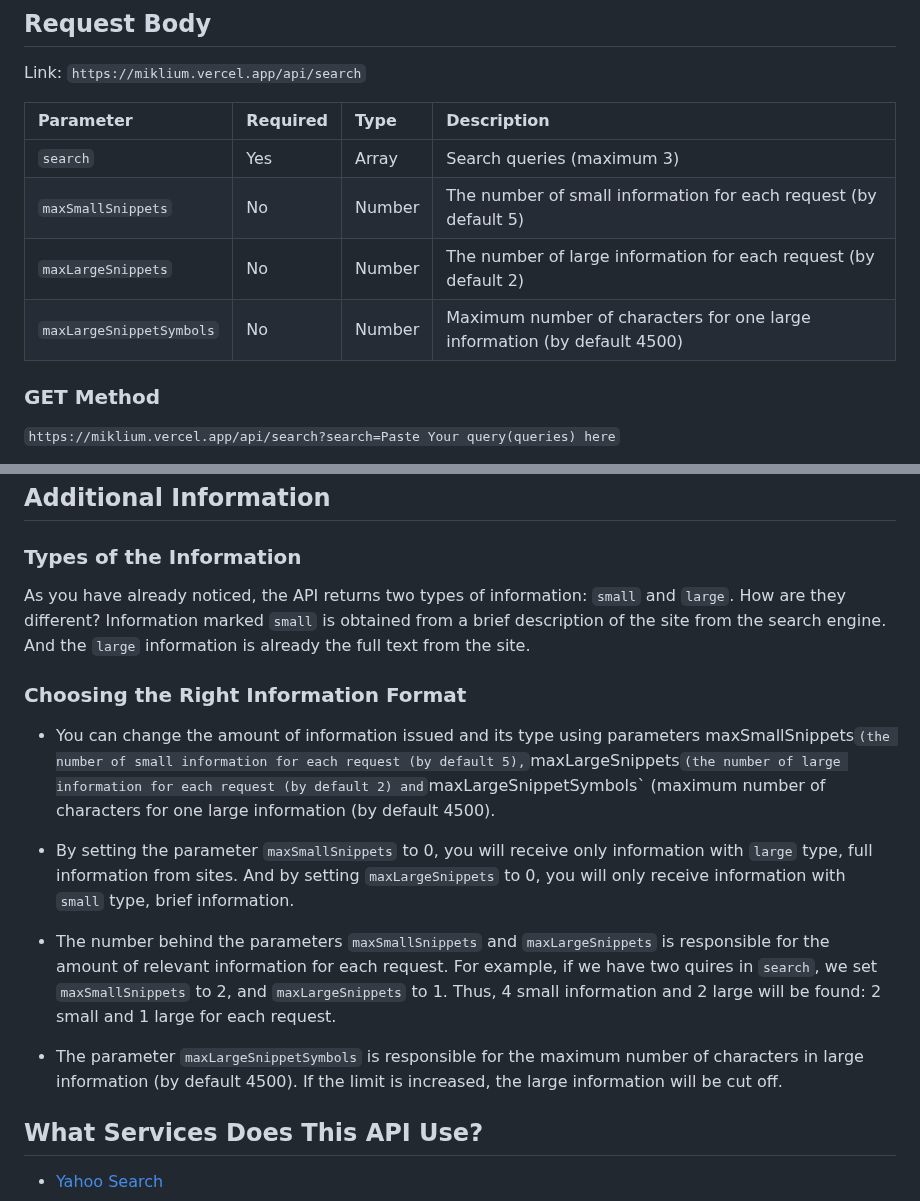
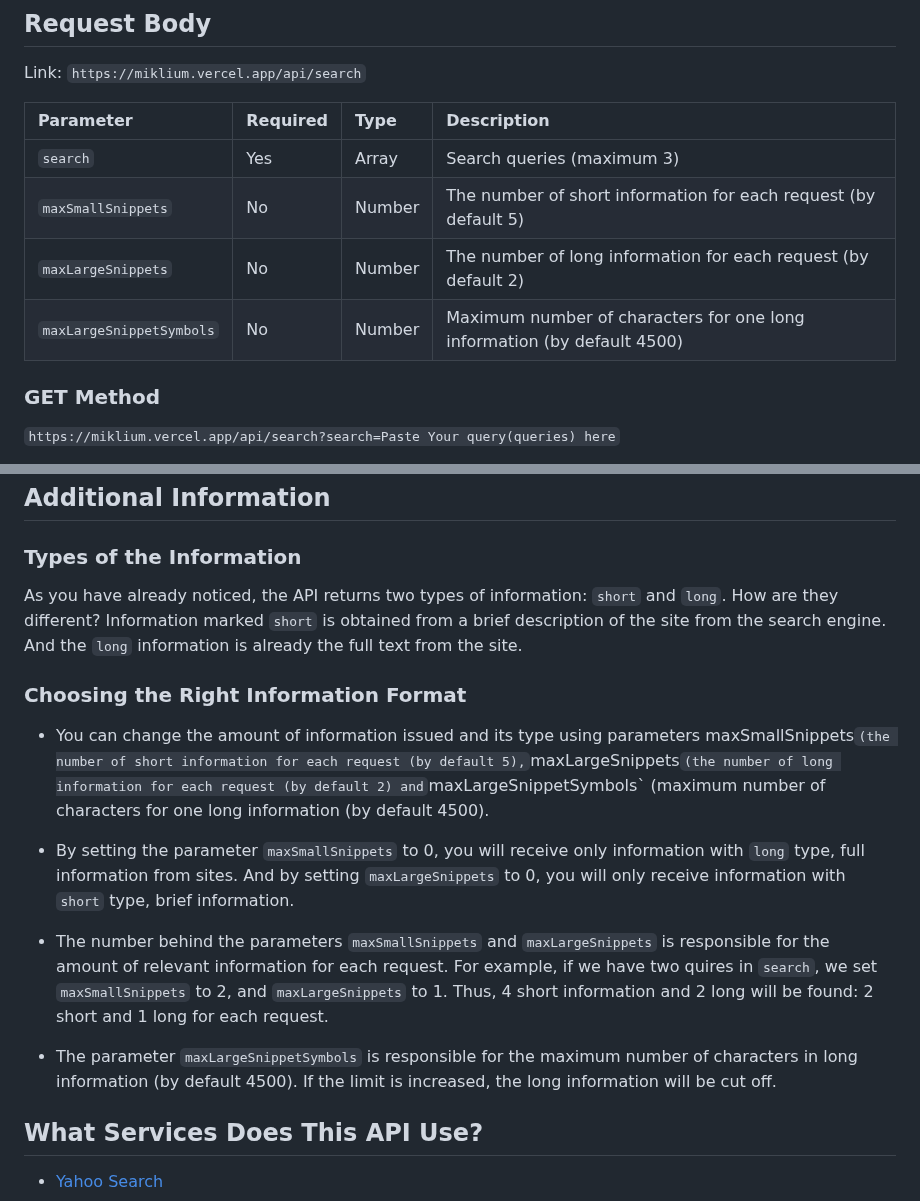
Before and after one commit to MIKLIUM/MIKLIUM, a Markdown page: api/search/README.md, 2 parts joined by grey strips. Drawn GitHub-style.

```diff
--- a/api/search/README.md
+++ b/api/search/README.md
@@ -28,9 +27,9 @@ Link: `https://miklium.vercel.app/api/search`
 | Parameter | Required | Type | Description |
 | :--- | :--- | :--- | :--- |
 | `search` | Yes | Array | Search queries (maximum 3) |
-| `maxSmallSnippets`| No | Number | The number of small information for each request (by default 5) |
-| `maxLargeSnippets` | No | Number | The number of large information for each request (by default 2) |
-| `maxLargeSnippetSymbols` | No | Number | Maximum number of characters for one large information (by default 4500) |
+| `maxSmallSnippets`| No | Number | The number of short information for each request (by default 5) |
+| `maxLargeSnippets` | No | Number | The number of long information for each request (by default 2) |
+| `maxLargeSnippetSymbols` | No | Number | Maximum number of characters for one long information (by default 4500) |
 
 ### GET Method
 
@@ -133,17 +132,17 @@ Components of `results` elements
 
 ### Types of the Information
 
-As you have already noticed, the API returns two types of information: `small` and `large`. How are they different? Information marked `small` is obtained from a brief description of the site from the search engine. And the `large` information is already the full text from the site.
+As you have already noticed, the API returns two types of information: `short` and `long`. How are they different? Information marked `short` is obtained from a brief description of the site from the search engine. And the `long` information is already the full text from the site.
 
 ### Choosing the Right Information Format
 
-* You can change the amount of information issued and its type using parameters maxSmallSnippets` (the number of small information for each request (by default 5), `maxLargeSnippets` (the number of large information for each request (by default 2) and `maxLargeSnippetSymbols` (maximum number of characters for one large information (by default 4500).
+* You can change the amount of information issued and its type using parameters maxSmallSnippets` (the number of short information for each request (by default 5), `maxLargeSnippets` (the number of long information for each request (by default 2) and `maxLargeSnippetSymbols` (maximum number of characters for one long information (by default 4500).
 
-* By setting the parameter `maxSmallSnippets` to 0, you will receive only information with `large` type, full information from sites. And by setting `maxLargeSnippets` to 0, you will only receive information with `small` type, brief information.
+* By setting the parameter `maxSmallSnippets` to 0, you will receive only information with `long` type, full information from sites. And by setting `maxLargeSnippets` to 0, you will only receive information with `short` type, brief information.
 
-* The number behind the parameters `maxSmallSnippets` and `maxLargeSnippets` is responsible for the amount of relevant information for each request. For example, if we have two quires  in `search`, we set `maxSmallSnippets` to 2, and `maxLargeSnippets` to 1. Thus, 4 small information and 2 large will be found: 2 small and 1 large for each request.
+* The number behind the parameters `maxSmallSnippets` and `maxLargeSnippets` is responsible for the amount of relevant information for each request. For example, if we have two quires  in `search`, we set `maxSmallSnippets` to 2, and `maxLargeSnippets` to 1. Thus, 4 short information and 2 long will be found: 2 short and 1 long for each request.
 
-* The parameter `maxLargeSnippetSymbols` is responsible for the maximum number of characters in large information (by default 4500). If the limit is increased, the large information will be cut off.
+* The parameter `maxLargeSnippetSymbols` is responsible for the maximum number of characters in long information (by default 4500). If the limit is increased, the long information will be cut off.
 
 ###
 ## What Services Does This API Use?
```
Also changed, not shown: other parts of api/search/README.md (+0 -1 lines).
